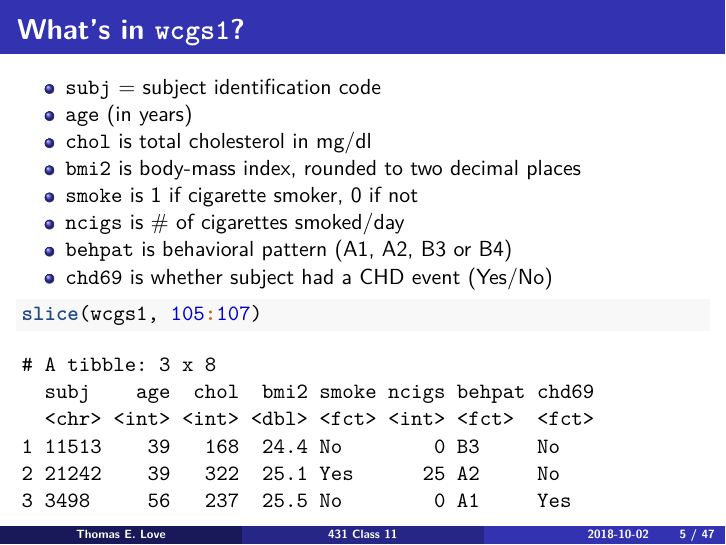
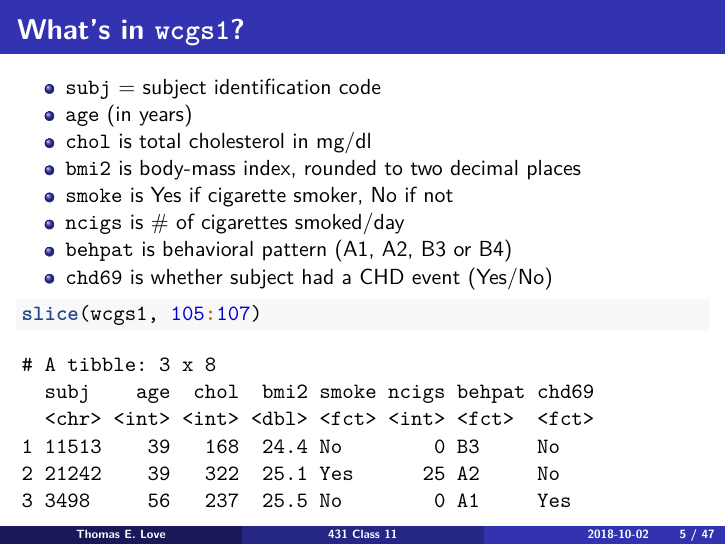
Before and after one commit to KeyanSong/431-2018, an R Markdown document (slides/class11/431_class-11-slides_2018.Rmd): page 5 of 50. The pictures show the output file slides/class11/431_class-11-slides_2018.pdf that the author committed with the source.

Commit message:
Fixed typo on slide 5 of Slides for Class 11

```diff
--- a/slides/class11/431_class-11-slides_2018.Rmd
+++ b/slides/class11/431_class-11-slides_2018.Rmd
@@ -61,7 +61,7 @@ dim(wcgs1)
 - `age` (in years)
 - `chol` is total cholesterol in mg/dl
 - `bmi2` is body-mass index, rounded to two decimal places
-- `smoke` is 1 if cigarette smoker, 0 if not
+- `smoke` is Yes if cigarette smoker, No if not
 - `ncigs` is # of cigarettes smoked/day
 - `behpat` is behavioral pattern (A1, A2, B3 or B4)
 - `chd69` is whether subject had a CHD event (Yes/No)
```
Also changed, not shown: slides/class11/431_class-11-slides_2018.pdf.
